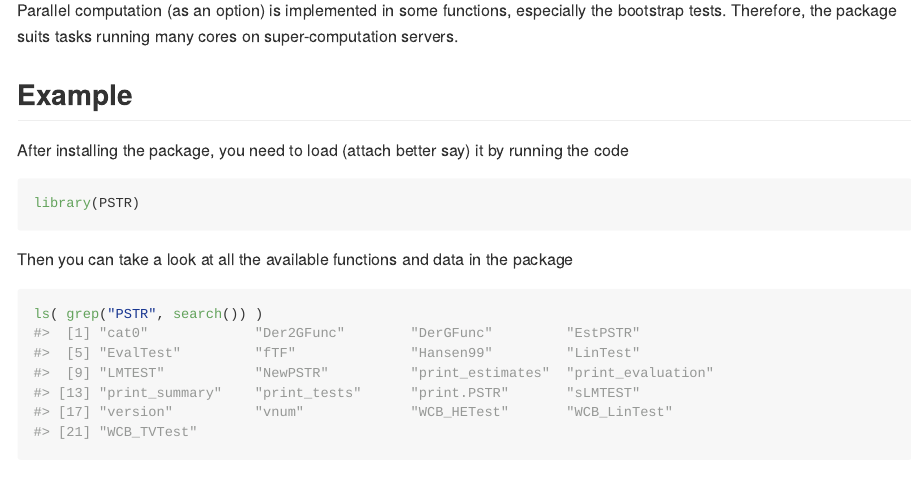
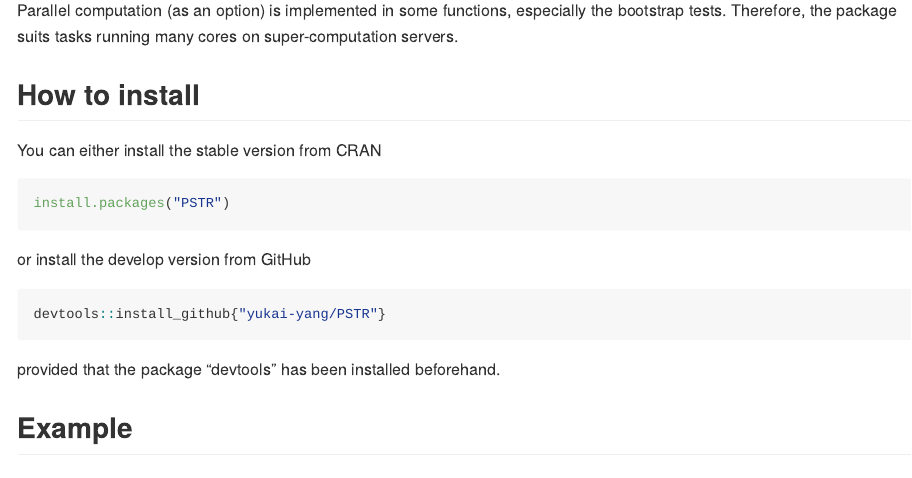
Before and after one commit to yukai-yang/PSTR, an R Markdown document (README.Rmd): the page in a window 1100 px wide, from 300 px down. Rendered offline with R 4.5, knitr and Pandoc, with nearby package versions; some code elsewhere in the file could not run offline.

Commit message:
Update README.Rmd

````diff
--- a/README.Rmd
+++ b/README.Rmd
@@ -26,7 +26,18 @@ The wild bootstrap and cluster wild bootstrap tests are also implemented.
 
 Parallel computation (as an option) is implemented in some functions, especially the bootstrap tests. Therefore, the package suits tasks running many cores on super-computation servers.
 
+## How to install
+
+You can either install the stable version from CRAN
+```{r install1, eval=F}
+install.packages("PSTR")
+```
+or install the develop version from GitHub
+```{r install2, eval=F}
+devtools::install_github{"yukai-yang/PSTR"}
+```
+provided that the package "devtools" has been installed beforehand.
+
 ## Example
 
 After installing the package, you need to load (attach better say) it by running the code
-```{r attach}
````
Also changed, not shown: README.Rmd (6 more changed lines).
